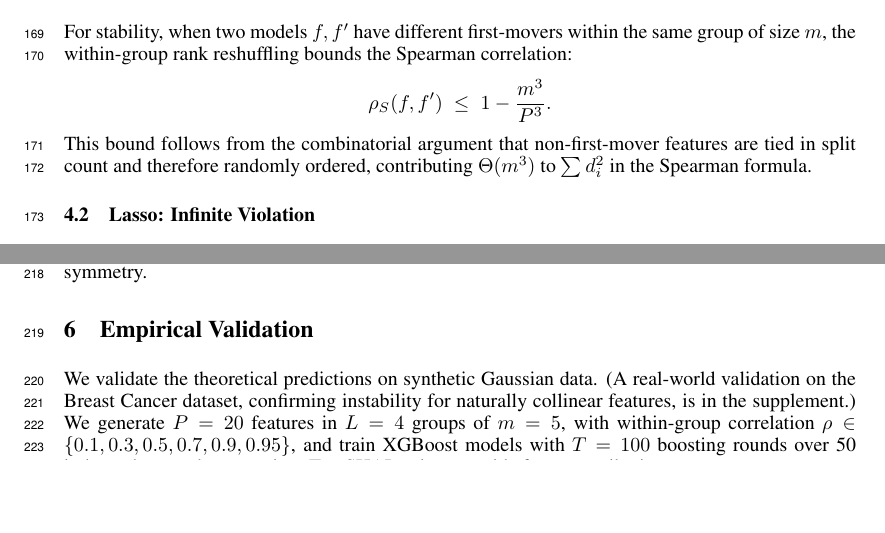
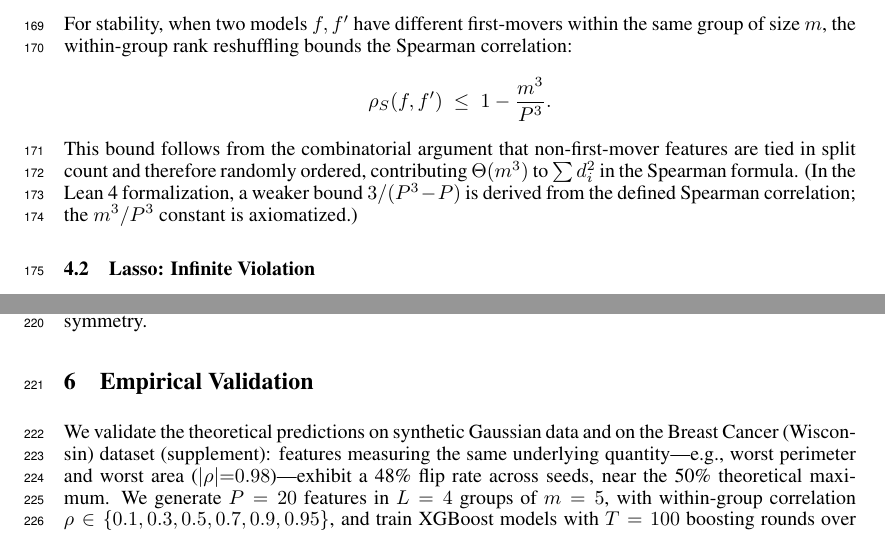
Before and after one commit to DrakeCaraker/dash-impossibility-lean, a LaTeX paper (paper/main.tex): two parts of pages 5 and 6 of 9, joined at a grey line, cut so that both start at the same text, the shorter picture padded with empty space. Compiled offline with pdfLaTeX.

Commit message:
fix: address final meta-review — promote real-world result, note Spearman axiom
Three camera-ready revisions from simulated NeurIPS meta-review:

1. Promote Breast Cancer headline to main text §6: "worst perimeter ↔
   worst area (ρ=0.98) shows 48% flip rate" — no longer buried in supplement
2. Note Spearman m³/P³ is axiomatized (weaker 3/(P³-P) is derived) in
   main text after the bound statement
3. Add non-monotonic trend explanation to supplement: highest instability
   occurs at intersection of high correlation AND similar importance

Co-Authored-By: Claude Opus 4.6 (1M context) <noreply@anthropic.com>

```diff
--- a/paper/main.tex
+++ b/paper/main.tex
@@ -283,6 +283,7 @@ For stability, when two models $f, f'$ have different first-movers within the sa
     \rho_S(f, f') \;\leq\; 1 - \frac{m^3}{P^3}.
 \]
 This bound follows from the combinatorial argument that non-first-mover features are tied in split count and therefore randomly ordered, contributing $\Theta(m^3)$ to $\sum d_i^2$ in the Spearman formula.
+(In the Lean~4 formalization, a weaker bound $3/(P^3-P)$ is derived from the defined Spearman correlation; the $m^3/P^3$ constant is axiomatized.)
 
 \subsection{Lasso: Infinite Violation}
 \label{sec:lasso}
@@ -370,9 +371,7 @@ The tie is not a deficiency---it faithfully reflects the DGP symmetry.
 \section{Empirical Validation}
 \label{sec:experiments}
 
-We validate the theoretical predictions on synthetic Gaussian data.
-(A real-world validation on the Breast Cancer dataset, confirming
-instability for naturally collinear features, is in the supplement.)
+We validate the theoretical predictions on synthetic Gaussian data and on the Breast Cancer (Wisconsin) dataset (supplement): features measuring the same underlying quantity---e.g., worst perimeter and worst area ($|\rho|{=}0.98$)---exhibit a 48\% flip rate across seeds, near the 50\% theoretical maximum.
 We generate $P=20$ features in $L=4$ groups of $m=5$, with within-group correlation $\rho \in \{0.1, 0.3, 0.5, 0.7, 0.9, 0.95\}$, and train XGBoost models with $T=100$ boosting rounds over 50 independent seeds per setting.
 TreeSHAP values provide feature attributions.
 
```
Also changed, not shown: paper/supplement.tex (+3 -0 lines).
